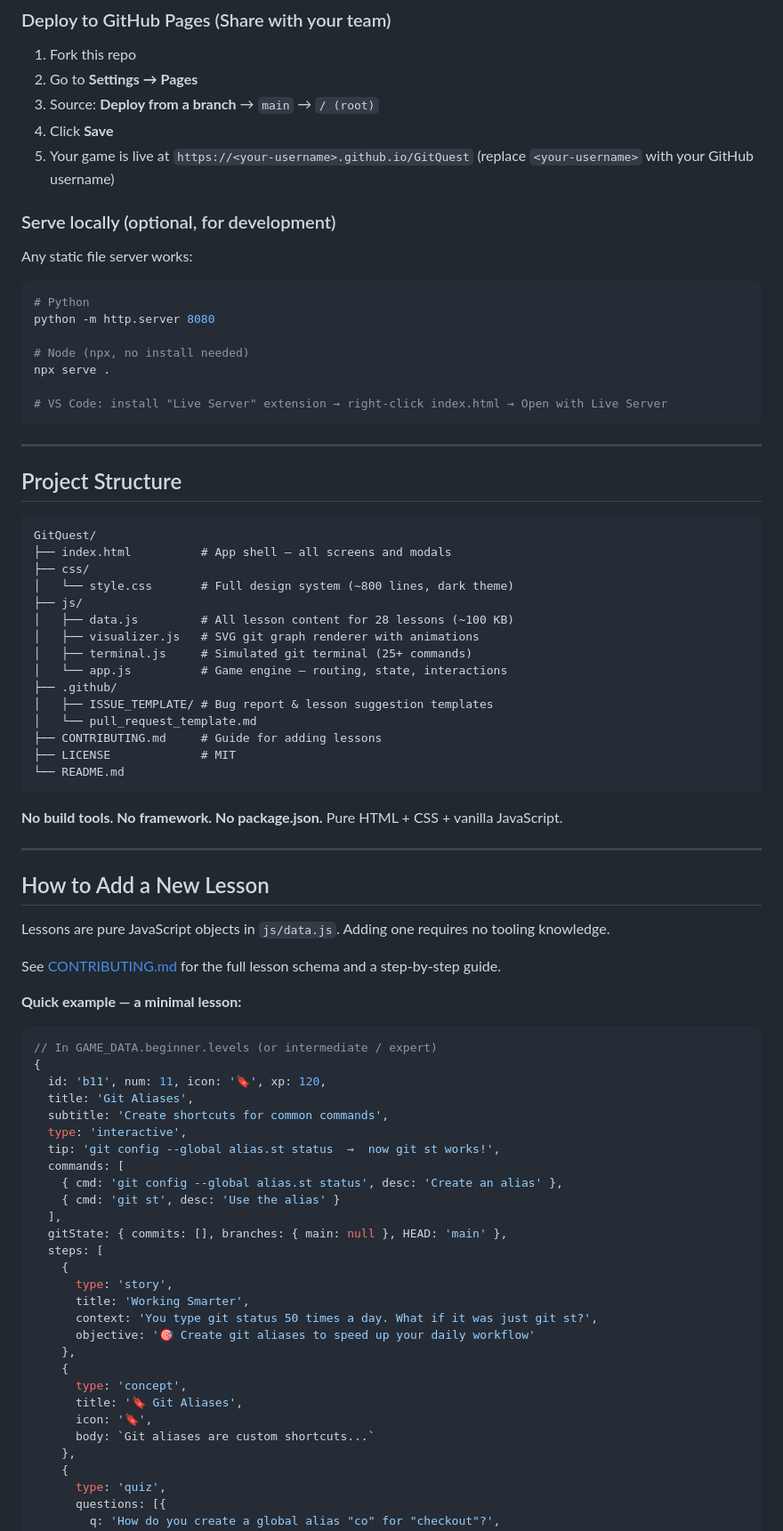
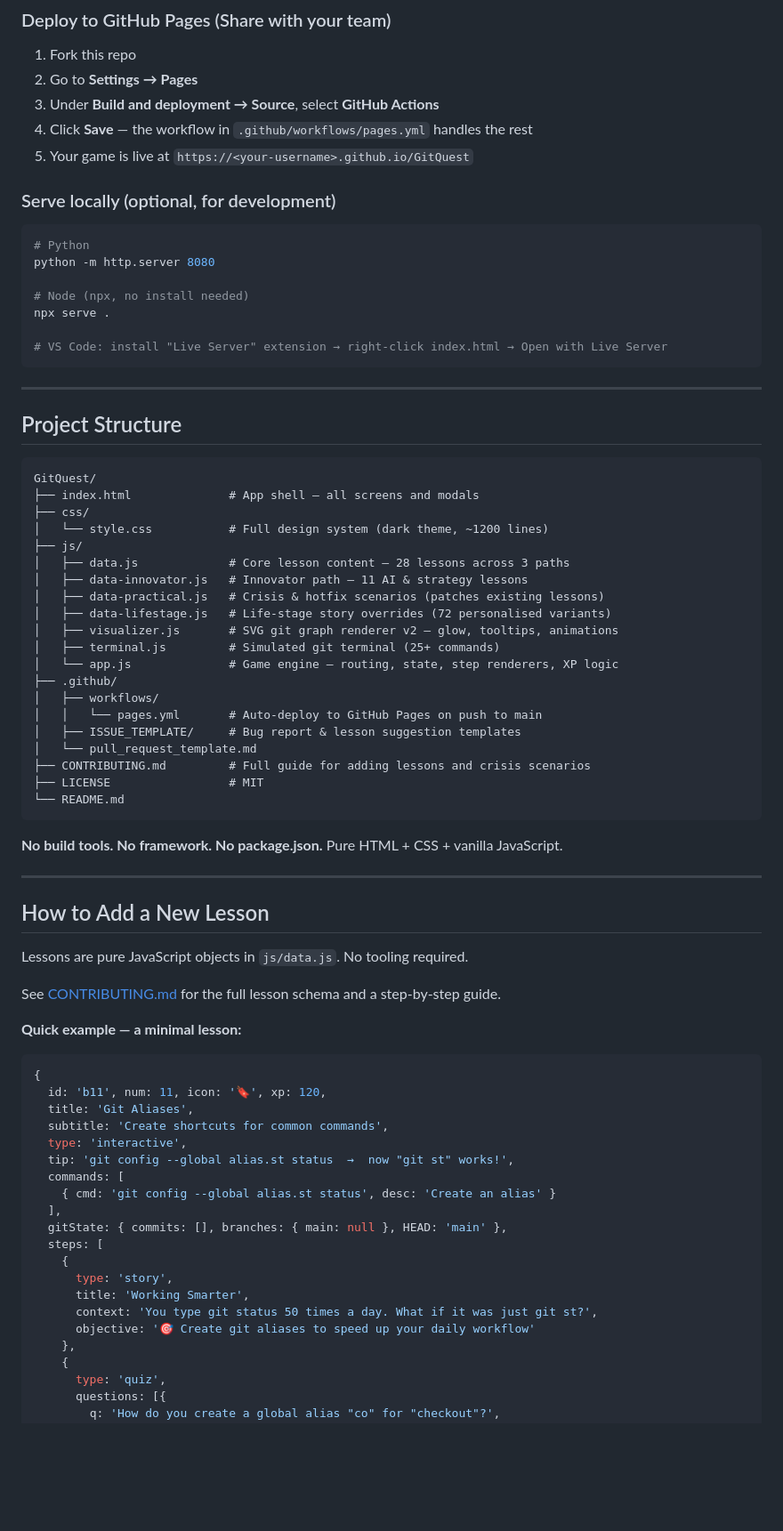
Before and after one commit to vineetts/GitQuest, a Markdown page: README.md, the part around one of its changes. Shown at 89% size. Rendered like a GitHub page; blank space fills up the shorter version.

````diff
--- a/README.md
+++ b/README.md
@@ -115,13 +182,11 @@ Or just **double-click `index.html`**. That's it.
 
 1. Fork this repo
 2. Go to **Settings → Pages**
-3. Source: **Deploy from a branch** → `main` → `/ (root)`
-4. Click **Save**
-5. Your game is live at `https://<your-username>.github.io/GitQuest` (replace `<your-username>` with your GitHub username)
+3. Under **Build and deployment → Source**, select **GitHub Actions**
+4. Click **Save** — the workflow in `.github/workflows/pages.yml` handles the rest
+5. Your game is live at `https://<your-username>.github.io/GitQuest`
 
 ### Serve locally (optional, for development)
-
-Any static file server works:
 
 ```bash
 # Python
@@ -139,19 +204,24 @@ npx serve .
 
 ```
 GitQuest/
-├── index.html          # App shell — all screens and modals
+├── index.html              # App shell — all screens and modals
 ├── css/
-│   └── style.css       # Full design system (~800 lines, dark theme)
+│   └── style.css           # Full design system (dark theme, ~1200 lines)
 ├── js/
-│   ├── data.js         # All lesson content for 28 lessons (~100 KB)
-│   ├── visualizer.js   # SVG git graph renderer with animations
-│   ├── terminal.js     # Simulated git terminal (25+ commands)
-│   └── app.js          # Game engine — routing, state, interactions
+│   ├── data.js             # Core lesson content — 28 lessons across 3 paths
+│   ├── data-innovator.js   # Innovator path — 11 AI & strategy lessons
+│   ├── data-practical.js   # Crisis & hotfix scenarios (patches existing lessons)
+│   ├── data-lifestage.js   # Life-stage story overrides (72 personalised variants)
+│   ├── visualizer.js       # SVG git graph renderer v2 — glow, tooltips, animations
+│   ├── terminal.js         # Simulated git terminal (25+ commands)
+│   └── app.js              # Game engine — routing, state, step renderers, XP logic
 ├── .github/
-│   ├── ISSUE_TEMPLATE/ # Bug report & lesson suggestion templates
+│   ├── workflows/
+│   │   └── pages.yml       # Auto-deploy to GitHub Pages on push to main
+│   ├── ISSUE_TEMPLATE/     # Bug report & lesson suggestion templates
 │   └── pull_request_template.md
-├── CONTRIBUTING.md     # Guide for adding lessons
-├── LICENSE             # MIT
+├── CONTRIBUTING.md         # Full guide for adding lessons and crisis scenarios
+├── LICENSE                 # MIT
 └── README.md
 ```
 
@@ -161,23 +231,21 @@ GitQuest/
 
 ## How to Add a New Lesson
 
-Lessons are pure JavaScript objects in `js/data.js`. Adding one requires no tooling knowledge.
+Lessons are pure JavaScript objects in `js/data.js`. No tooling required.
 
 See [CONTRIBUTING.md](CONTRIBUTING.md) for the full lesson schema and a step-by-step guide.
 
 **Quick example — a minimal lesson:**
 
 ```javascript
-// In GAME_DATA.beginner.levels (or intermediate / expert)
 {
   id: 'b11', num: 11, icon: '🔖', xp: 120,
   title: 'Git Aliases',
   subtitle: 'Create shortcuts for common commands',
   type: 'interactive',
-  tip: 'git config --global alias.st status  →  now git st works!',
+  tip: 'git config --global alias.st status  →  now "git st" works!',
   commands: [
-    { cmd: 'git config --global alias.st status', desc: 'Create an alias' },
-    { cmd: 'git st', desc: 'Use the alias' }
+    { cmd: 'git config --global alias.st status', desc: 'Create an alias' }
   ],
   gitState: { commits: [], branches: { main: null }, HEAD: 'main' },
   steps: [
@@ -186,12 +254,6 @@ See [CONTRIBUTING.md](CONTRIBUTING.md) for the full lesson schema and a step-by-
       title: 'Working Smarter',
       context: 'You type git status 50 times a day. What if it was just git st?',
       objective: '🎯 Create git aliases to speed up your daily workflow'
-    },
-    {
-      type: 'concept',
-      title: '🔖 Git Aliases',
-      icon: '🔖',
-      body: `Git aliases are custom shortcuts...`
     },
     {
       type: 'quiz',
````
Also changed, not shown: other parts of README.md (+126 -39 lines).
